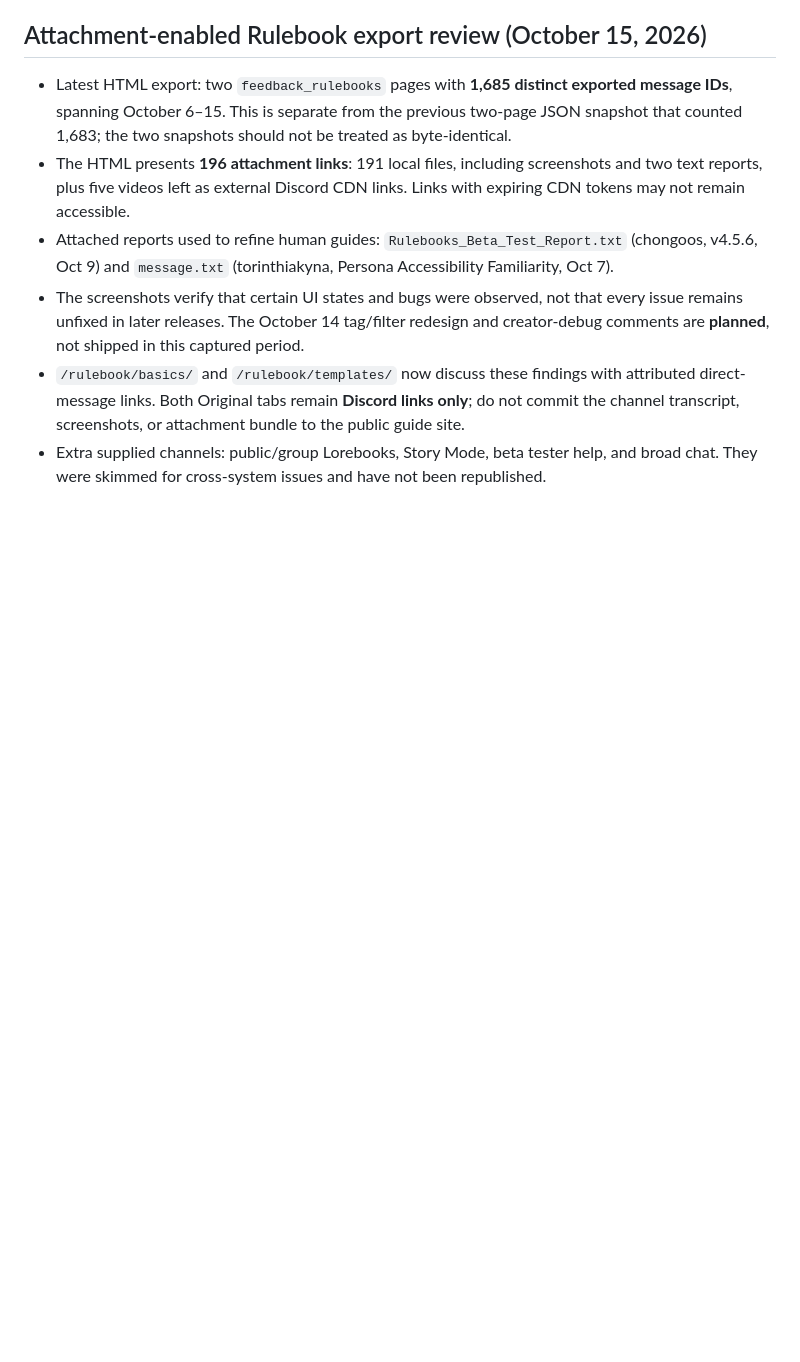
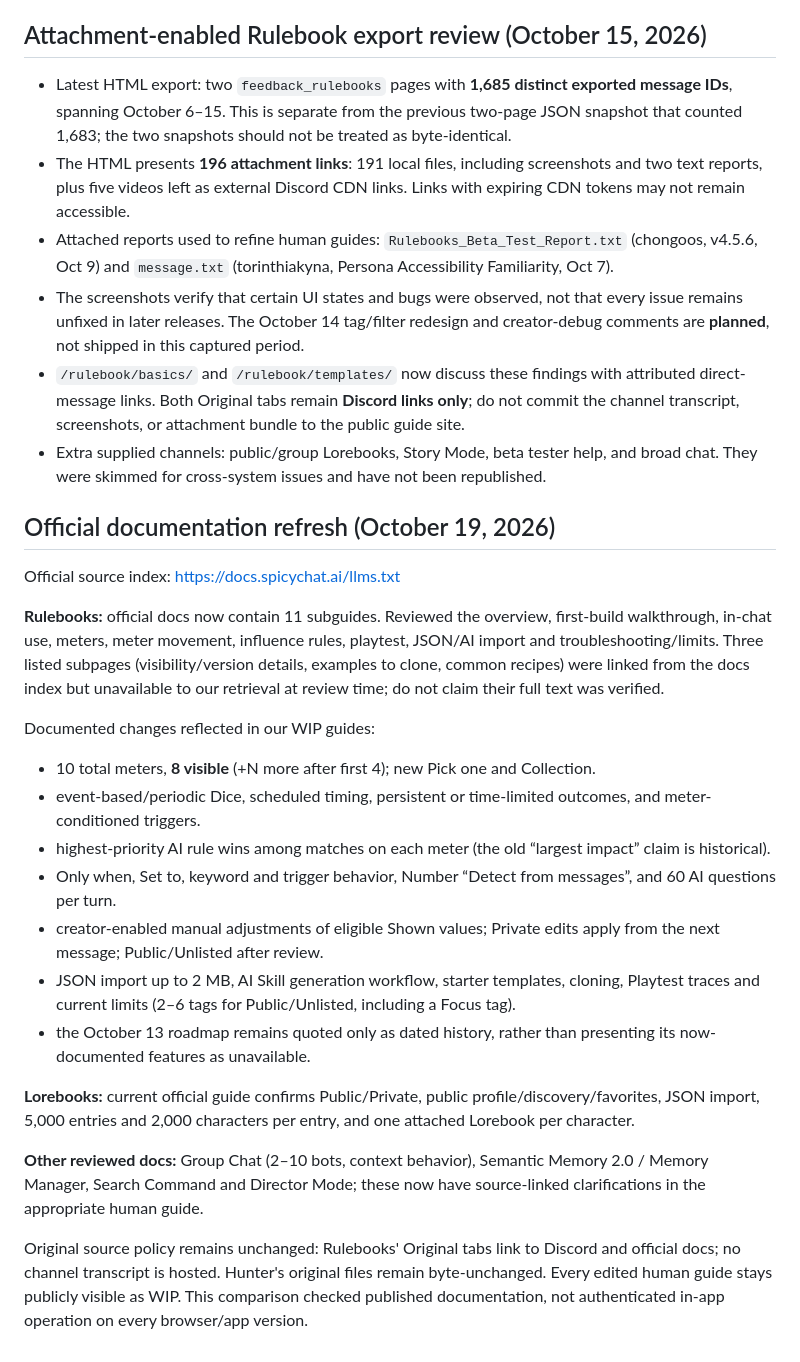
Before and after one commit to drachescript/spicychat-guides, a Markdown page: README.md, the part around the change. Rendered like a GitHub page; blank space fills up the shorter version.

Commit message:
Document October official SpicyChat docs audit and confirmed guide corrections

```diff
--- a/README.md
+++ b/README.md
@@ -94,3 +94,24 @@ Original Discord threads and Hunter files remain separately linked; draft text m
 - The screenshots verify that certain UI states and bugs were observed, not that every issue remains unfixed in later releases. The October 14 tag/filter redesign and creator-debug comments are **planned**, not shipped in this captured period.
 - `/rulebook/basics/` and `/rulebook/templates/` now discuss these findings with attributed direct-message links. Both Original tabs remain **Discord links only**; do not commit the channel transcript, screenshots, or attachment bundle to the public guide site.
 - Extra supplied channels: public/group Lorebooks, Story Mode, beta tester help, and broad chat. They were skimmed for cross-system issues and have not been republished.
+
+## Official documentation refresh (October 19, 2026)
+
+Official source index: https://docs.spicychat.ai/llms.txt
+
+**Rulebooks:** official docs now contain 11 subguides. Reviewed the overview, first-build walkthrough, in-chat use, meters, meter movement, influence rules, playtest, JSON/AI import and troubleshooting/limits. Three listed subpages (visibility/version details, examples to clone, common recipes) were linked from the docs index but unavailable to our retrieval at review time; do not claim their full text was verified.
+
+Documented changes reflected in our WIP guides:
+- 10 total meters, **8 visible** (+N more after first 4); new Pick one and Collection.
+- event-based/periodic Dice, scheduled timing, persistent or time-limited outcomes, and meter-conditioned triggers.
+- highest-priority AI rule wins among matches on each meter (the old “largest impact” claim is historical).
+- Only when, Set to, keyword and trigger behavior, Number “Detect from messages”, and 60 AI questions per turn.
+- creator-enabled manual adjustments of eligible Shown values; Private edits apply from the next message; Public/Unlisted after review.
+- JSON import up to 2 MB, AI Skill generation workflow, starter templates, cloning, Playtest traces and current limits (2–6 tags for Public/Unlisted, including a Focus tag).
+- the October 13 roadmap remains quoted only as dated history, rather than presenting its now-documented features as unavailable.
+
+**Lorebooks:** current official guide confirms Public/Private, public profile/discovery/favorites, JSON import, 5,000 entries and 2,000 characters per entry, and one attached Lorebook per character.
+
+**Other reviewed docs:** Group Chat (2–10 bots, context behavior), Semantic Memory 2.0 / Memory Manager, Search Command and Director Mode; these now have source-linked clarifications in the appropriate human guide.
+
+Original source policy remains unchanged: Rulebooks' Original tabs link to Discord and official docs; no channel transcript is hosted. Hunter's original files remain byte-unchanged. Every edited human guide stays publicly visible as WIP. This comparison checked published documentation, not authenticated in-app operation on every browser/app version.
```
